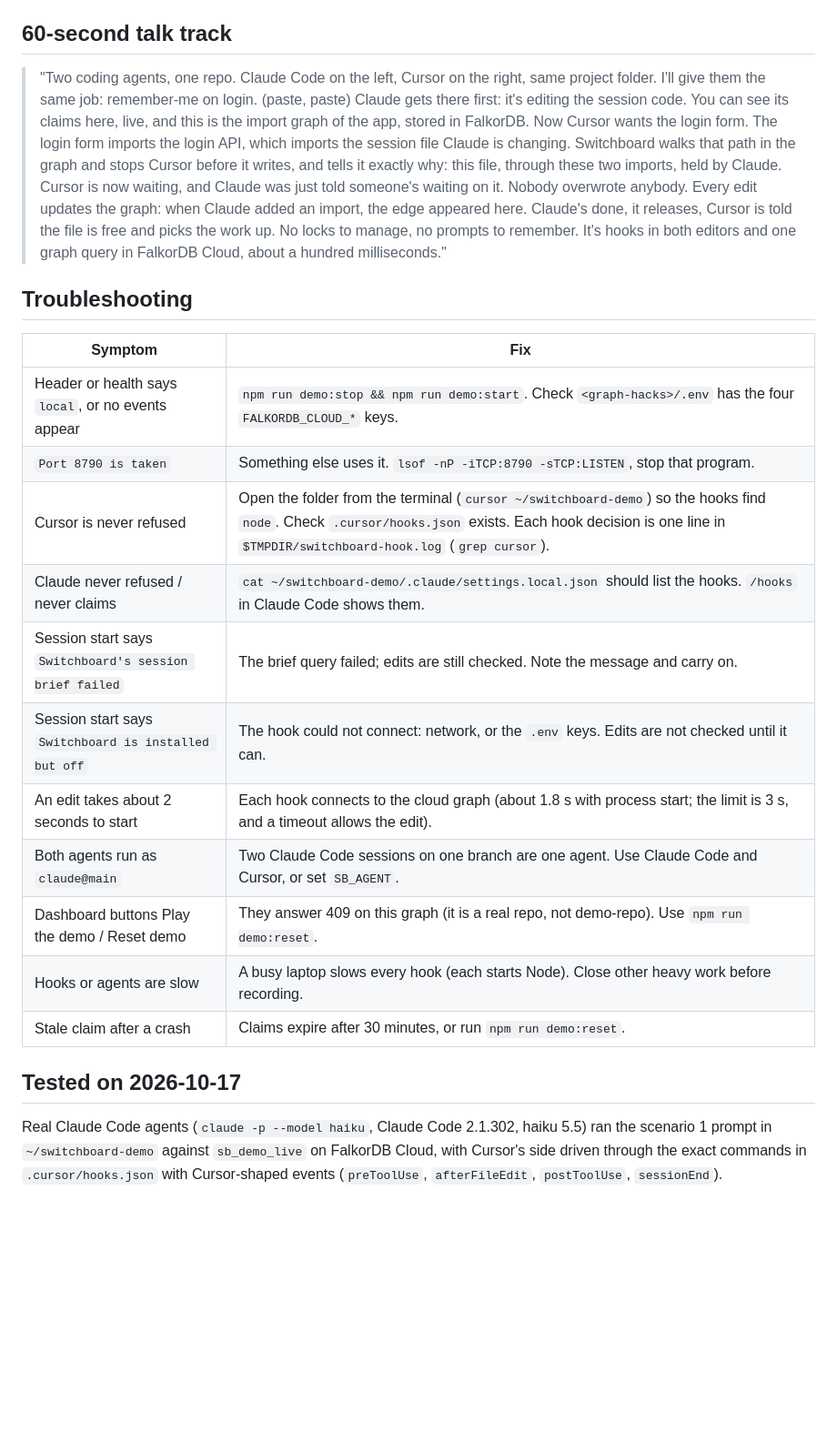
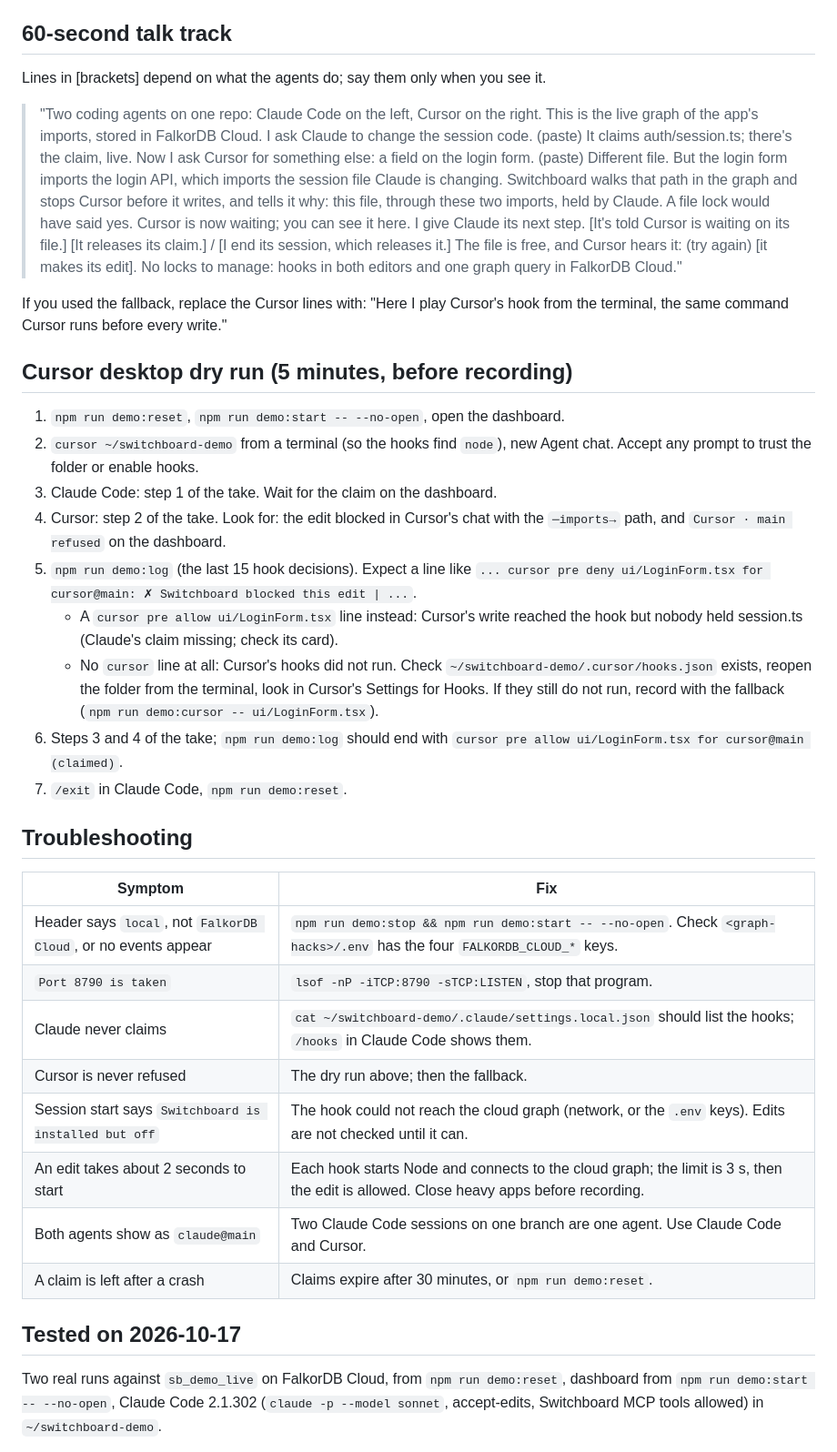
Before and after one commit to bhargava-gumpula/graph-hacks, a Markdown page: docs/DEMO-LIVE.md, the part around one of its changes. Shown at 91% size. Rendered like a GitHub page; blank space fills up the shorter version.

```diff
--- a/docs/DEMO-LIVE.md
+++ b/docs/DEMO-LIVE.md
@@ -128,38 +147,58 @@ shows two sets of claims and edits and no refusal.
 
 ## 60-second talk track
 
-> "Two coding agents, one repo. Claude Code on the left, Cursor on the right, same project folder. I'll give them
-> the same job: remember-me on login. (paste, paste)
-> Claude gets there first: it's editing the session code. You can see its claims here, live, and this is the
-> import graph of the app, stored in FalkorDB.
-> Now Cursor wants the login form. The login form imports the login API, which imports the session file Claude
-> is changing. Switchboard walks that path in the graph and stops Cursor before it writes, and tells it exactly
-> why: this file, through these two imports, held by Claude.
-> Cursor is now waiting, and Claude was just told someone's waiting on it. Nobody overwrote anybody.
-> Every edit updates the graph: when Claude added an import, the edge appeared here.
-> Claude's done, it releases, Cursor is told the file is free and picks the work up.
-> No locks to manage, no prompts to remember. It's hooks in both editors and one graph query in FalkorDB Cloud,
-> about a hundred milliseconds."
+Lines in [brackets] depend on what the agents do; say them only when you see it.
+
+> "Two coding agents on one repo: Claude Code on the left, Cursor on the right. This is the live graph of the
+> app's imports, stored in FalkorDB Cloud.
+> I ask Claude to change the session code. (paste) It claims auth/session.ts; there's the claim, live.
+> Now I ask Cursor for something else: a field on the login form. (paste) Different file. But the login form
+> imports the login API, which imports the session file Claude is changing.
+> Switchboard walks that path in the graph and stops Cursor before it writes, and tells it why: this file,
+> through these two imports, held by Claude. A file lock would have said yes.
+> Cursor is now waiting; you can see it here.
+> I give Claude its next step. [It's told Cursor is waiting on its file.] [It releases its claim.] / [I end its
+> session, which releases it.]
+> The file is free, and Cursor hears it: (try again) [it makes its edit].
+> No locks to manage: hooks in both editors and one graph query in FalkorDB Cloud."
+
+If you used the fallback, replace the Cursor lines with: "Here I play Cursor's hook from the terminal, the same
+command Cursor runs before every write."
+
+## Cursor desktop dry run (5 minutes, before recording)
+
+1. `npm run demo:reset`, `npm run demo:start -- --no-open`, open the dashboard.
+2. `cursor ~/switchboard-demo` from a terminal (so the hooks find `node`), new Agent chat. Accept any prompt to
+   trust the folder or enable hooks.
+3. Claude Code: step 1 of the take. Wait for the claim on the dashboard.
+4. Cursor: step 2 of the take. Look for: the edit blocked in Cursor's chat with the `─imports→` path, and
+   `Cursor · main refused` on the dashboard.
+5. `npm run demo:log` (the last 15 hook decisions). Expect a line like
+   `... cursor pre deny ui/LoginForm.tsx for cursor@main: ✗ Switchboard blocked this edit | ...`.
+   - A `cursor pre allow ui/LoginForm.tsx` line instead: Cursor's write reached the hook but nobody held
+     session.ts (Claude's claim missing; check its card).
+   - No `cursor` line at all: Cursor's hooks did not run. Check `~/switchboard-demo/.cursor/hooks.json` exists,
+     reopen the folder from the terminal, look in Cursor's Settings for Hooks. If they still do not run, record
+     with the fallback (`npm run demo:cursor -- ui/LoginForm.tsx`).
+6. Steps 3 and 4 of the take; `npm run demo:log` should end with `cursor pre allow ui/LoginForm.tsx for cursor@main (claimed)`.
+7. `/exit` in Claude Code, `npm run demo:reset`.
 
 ## Troubleshooting
 
 | Symptom | Fix |
 | --- | --- |
-| Header or health says `local`, or no events appear | `npm run demo:stop && npm run demo:start`. Check `<graph-hacks>/.env` has the four `FALKORDB_CLOUD_*` keys. |
-| `Port 8790 is taken` | Something else uses it. `lsof -nP -iTCP:8790 -sTCP:LISTEN`, stop that program. |
-| Cursor is never refused | Open the folder from the terminal (`cursor ~/switchboard-demo`) so the hooks find `node`. Check `.cursor/hooks.json` exists. Each hook decision is one line in `$TMPDIR/switchboard-hook.log` (`grep cursor`). |
-| Claude never refused / never claims | `cat ~/switchboard-demo/.claude/settings.local.json` should list the hooks. `/hooks` in Claude Code shows them. |
-| Session start says `Switchboard's session brief failed` | The brief query failed; edits are still checked. Note the message and carry on. |
-| Session start says `Switchboard is installed but off` | The hook could not connect: network, or the `.env` keys. Edits are not checked until it can. |
-| An edit takes about 2 seconds to start | Each hook connects to the cloud graph (about 1.8 s with process start; the limit is 3 s, and a timeout allows the edit). |
-| Both agents run as `claude@main` | Two Claude Code sessions on one branch are one agent. Use Claude Code and Cursor, or set `SB_AGENT`. |
-| Dashboard buttons Play the demo / Reset demo | They answer 409 on this graph (it is a real repo, not demo-repo). Use `npm run demo:reset`. |
-| Hooks or agents are slow | A busy laptop slows every hook (each starts Node). Close other heavy work before recording. |
-| Stale claim after a crash | Claims expire after 30 minutes, or run `npm run demo:reset`. |
+| Header says `local`, not `FalkorDB Cloud`, or no events appear | `npm run demo:stop && npm run demo:start -- --no-open`. Check `<graph-hacks>/.env` has the four `FALKORDB_CLOUD_*` keys. |
+| `Port 8790 is taken` | `lsof -nP -iTCP:8790 -sTCP:LISTEN`, stop that program. |
+| Claude never claims | `cat ~/switchboard-demo/.claude/settings.local.json` should list the hooks; `/hooks` in Claude Code shows them. |
+| Cursor is never refused | The dry run above; then the fallback. |
+| Session start says `Switchboard is installed but off` | The hook could not reach the cloud graph (network, or the `.env` keys). Edits are not checked until it can. |
+| An edit takes about 2 seconds to start | Each hook starts Node and connects to the cloud graph; the limit is 3 s, then the edit is allowed. Close heavy apps before recording. |
+| Both agents show as `claude@main` | Two Claude Code sessions on one branch are one agent. Use Claude Code and Cursor. |
+| A claim is left after a crash | Claims expire after 30 minutes, or `npm run demo:reset`. |
 
 ## Tested on 2026-10-17
 
-Real Claude Code agents (`claude -p --model haiku`, Claude Code 2.1.302, haiku 5.5) ran the scenario 1 prompt in
-`~/switchboard-demo` against `sb_demo_live` on FalkorDB Cloud, with Cursor's side driven through the exact commands
-in `.cursor/hooks.json` with Cursor-shaped events (`preToolUse`, `afterFileEdit`, `postToolUse`, `sessionEnd`).
+Two real runs against `sb_demo_live` on FalkorDB Cloud, from `npm run demo:reset`, dashboard from
+`npm run demo:start -- --no-open`, Claude Code 2.1.302 (`claude -p --model sonnet`, accept-edits, Switchboard MCP
+tools allowed) in `~/switchboard-demo`.
 
```
Also changed, not shown: other parts of docs/DEMO-LIVE.md (+135 -118 lines).
